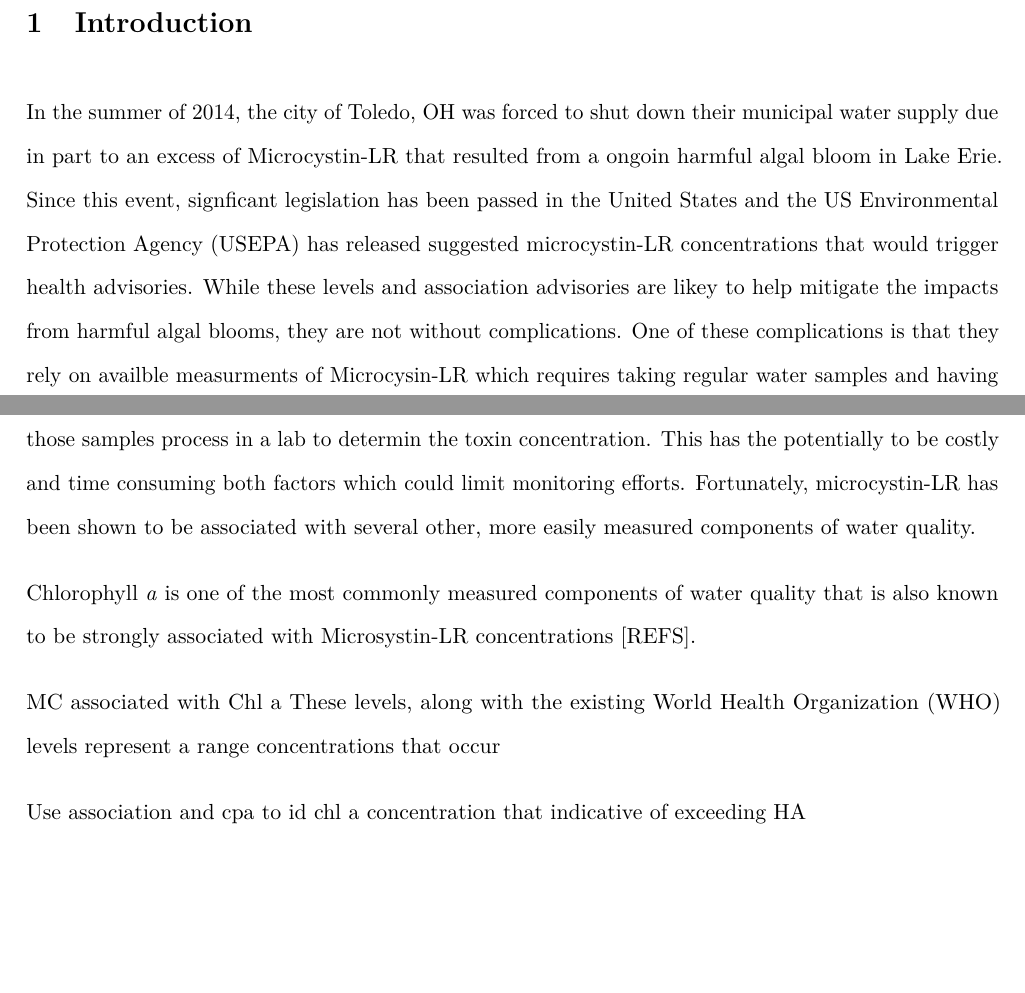
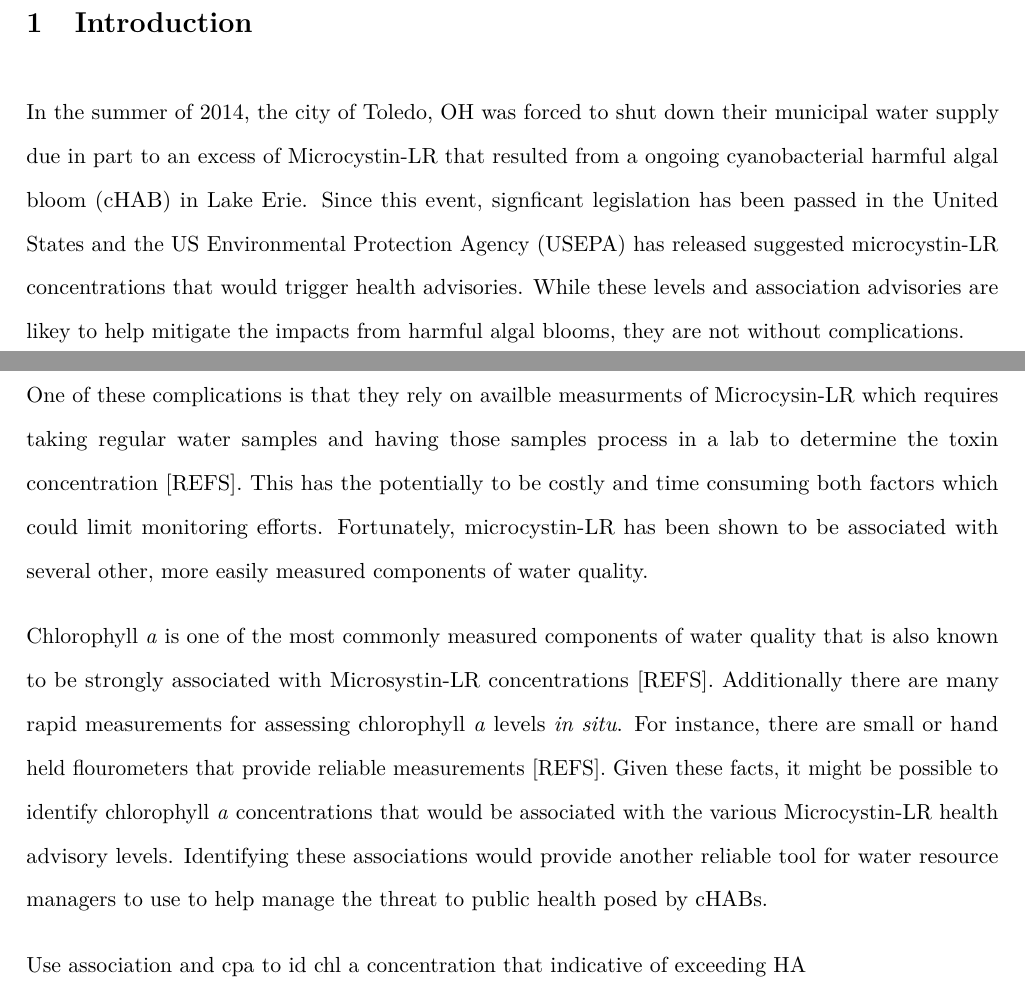
Before and after one commit to USEPA/Microcystinchla, an R Markdown document (manuscript/manuscript.Rmd): two parts of pages 1 and 2 of 11, joined at a grey line, cut so that both start at the same text, the shorter picture padded with empty space. The pictures show the output file manuscript/manuscript.pdf that the author committed with the source.

Commit message:
more intro and another render

```diff
--- a/manuscript/manuscript.Rmd
+++ b/manuscript/manuscript.Rmd
@@ -145,12 +145,12 @@ Cyanobacteria harmful algal blooms (cHABs) are associated with a wide arrange of
 
 #Introduction
 
-In the summer of 2014, the city of Toledo, OH was forced to shut down their municipal water supply due in part to an excess of Microcystin-LR that resulted from a ongoin harmful algal bloom in Lake Erie.  Since this event, signficant legislation has been passed in the United States and the US Environmental Protection Agency (USEPA) has released suggested microcystin-LR concentrations that would trigger health advisories.  While these levels and association advisories are likey to help mitigate the impacts from harmful algal blooms, they are not without complications.  One of these complications is that they rely on availble measurments of Microcysin-LR which requires taking regular water samples and having those samples process in a lab to determin the toxin concentration.  This has the potentially to be costly and time consuming both factors which could limit monitoring efforts.  Fortunately, microcystin-LR has been shown to be associated with several other, more easily measured components of water quality.
+In the summer of 2014, the city of Toledo, OH was forced to shut down their municipal water supply due in part to an excess of Microcystin-LR that resulted from a ongoing cyanobacterial harmful algal bloom (cHAB) in Lake Erie.  Since this event, signficant legislation has been passed in the United States and the US Environmental Protection Agency (USEPA) has released suggested microcystin-LR concentrations that would trigger health advisories.  While these levels and association advisories are likey to help mitigate the impacts from harmful algal blooms, they are not without complications.
 
-Chlorophyll *a* is one of the most commonly measured components of water quality that is also known to be strongly associated with Microsystin-LR concentrations [REFS].
+One of these complications is that they rely on availble measurments of Microcysin-LR which requires taking regular water samples and having those samples process in a lab to determine the toxin concentration [REFS].  This has the potentially to be costly and time consuming both factors which could limit monitoring efforts.  Fortunately, microcystin-LR has been shown to be associated with several other, more easily measured components of water quality.
 
-MC associated with Chl a
-These levels, along with the existing World Health Organization (WHO) levels represent a range concentrations that occur
+Chlorophyll *a* is one of the most commonly measured components of water quality that is also known to be strongly associated with Microsystin-LR concentrations [REFS].  Additionally there are many rapid measurements for assessing chlorophyll *a* levels *in situ*.  For instance, there are small or hand held flourometers that provide reliable measurements [REFS].   Given these facts, it might be possible to identify chlorophyll *a* concentrations that would be associated with the various Microcystin-LR health advisory levels.  Identifying these associations would provide another reliable tool for water resource managers to use to help manage the threat to public health posed by cHABs.
+
 
 
 Use association and cpa to id chl a concentration that indicative of exceeding HA
```
Also changed, not shown: manuscript/manuscript.pdf, manuscript/manuscript.tex, manuscript/manuscript_files/figure-latex/epa_adult_cp -1.pdf, manuscript/manuscript_files/figure-latex/epa_child_cp_plot-1.pdf, manuscript/manuscript_files/figure-latex/who_drink_cp_plot-1.pdf, manuscript/manuscript_files/figure-latex/who_rec_low1_cp-1.pdf, manuscript/manuscript_files/figure-latex/who_rec_low2_cp-1.pdf, manuscript/manuscript_files/figure-latex/who_rec_med1_cp-1.pdf, manuscript/manuscript_files/figure-latex/who_rec_med2_cp-1.pdf.
